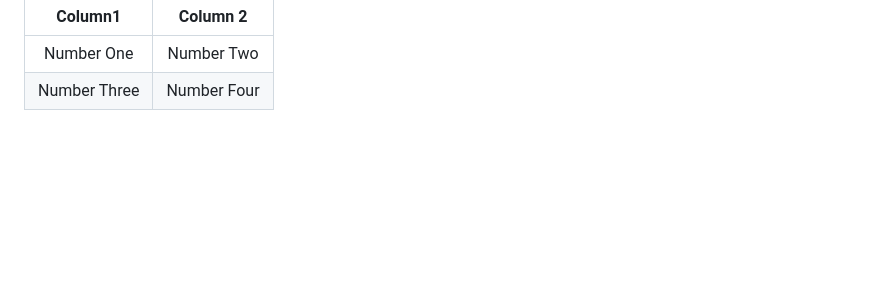
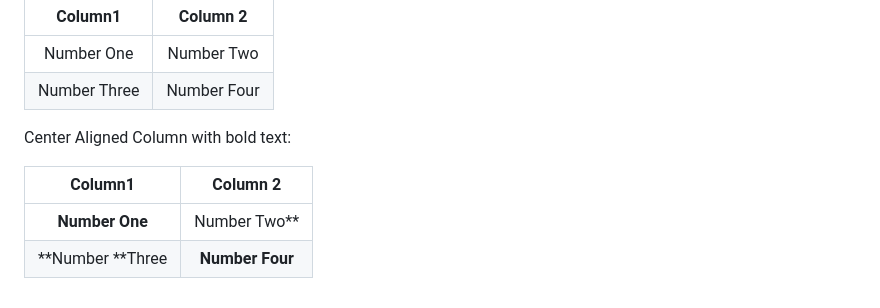
Before and after one commit to dfulmer/github-pages-experiments, a Markdown page: docs/table-markdown.md, the part around the change. Drawn GitHub-style; blank space fills up the shorter version.

```diff
--- a/docs/table-markdown.md
+++ b/docs/table-markdown.md
@@ -186,3 +186,10 @@ Center Aligned Column:
 |:-----------:|:-----------:|
 | Number One  | Number Two  |
 | Number Three| Number Four |
+
+Center Aligned Column with bold text:
+
+| **Column1**     | **Column 2**
+|:-----------:|:-----------:|
+| **Number One**  | Number Two**  |
+| **Number **Three| **Number Four** |
```
